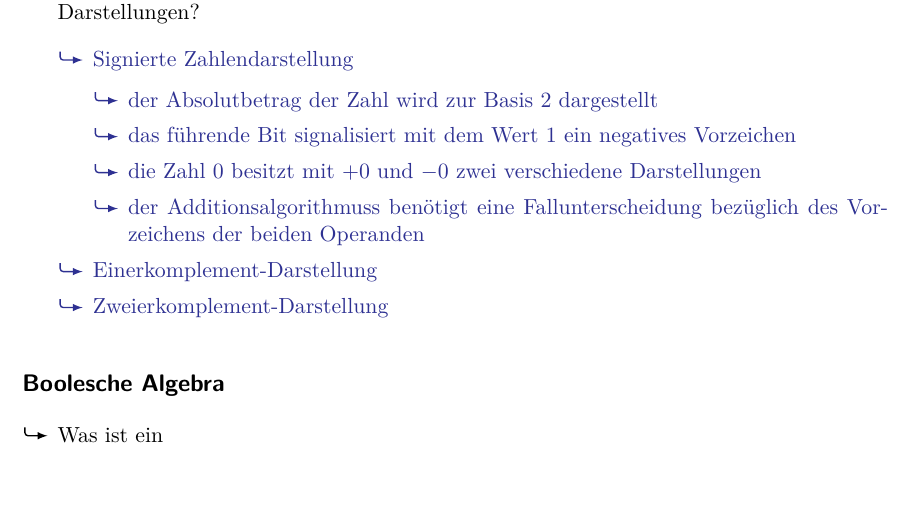
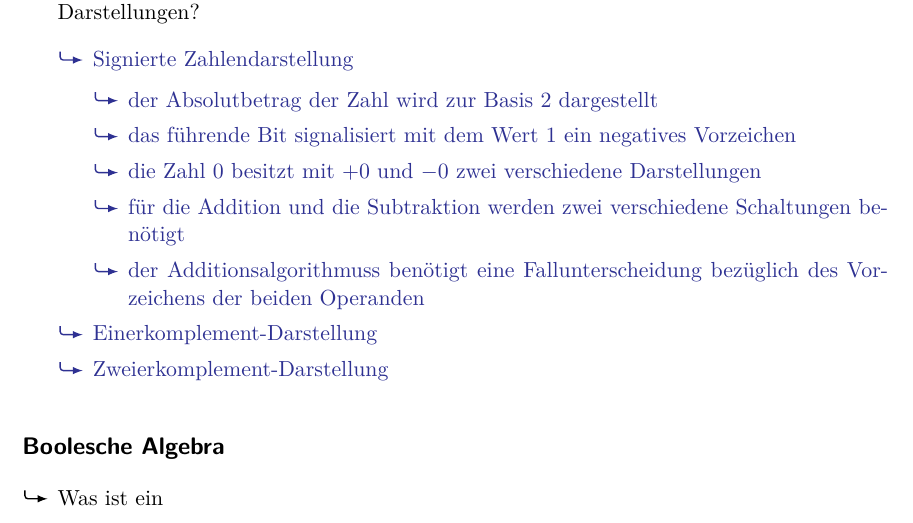
Before and after one commit to usishare/DuR_WS1819_Fragenkatalog, a LaTeX document (fragenkatalog.tex): part of page 3 of 13, cut so that both start at the same text, the shorter picture padded with empty space. Compiled offline with pdfLaTeX.

Commit message:
signierte zahlendarstellung ergaenzt

```diff
--- a/fragenkatalog.tex
+++ b/fragenkatalog.tex
@@ -181,6 +181,7 @@
                     \item der Absolutbetrag der Zahl wird zur Basis 2 dargestellt
                     \item das führende Bit signalisiert mit dem Wert 1 ein negatives Vorzeichen
                     \item die Zahl 0 besitzt mit $+0$ und $-0$ zwei verschiedene Darstellungen
+                    \item für die Addition und die Subtraktion werden zwei verschiedene Schaltungen benötigt
                     \item der Additionsalgorithmuss benötigt eine Fallunterscheidung bezüglich des Vorzeichens der beiden Operanden
                   \end{mytemize}
             \item Einerkomplement-Darstellung
```
